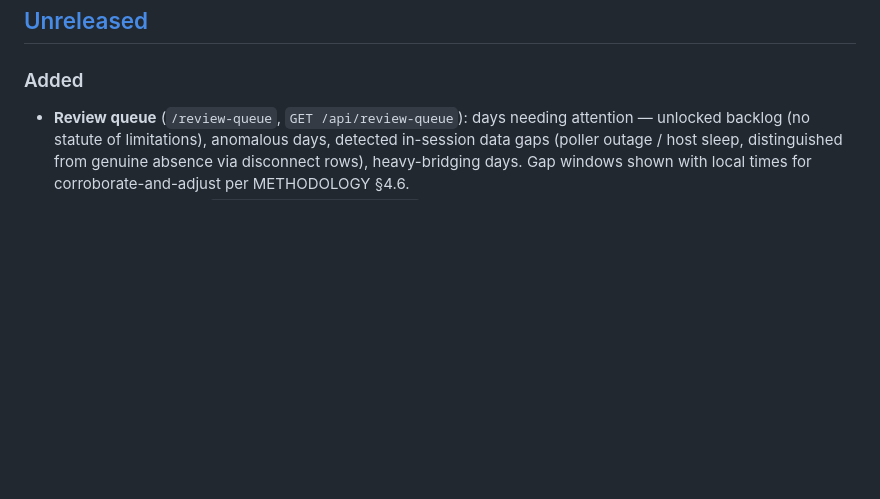
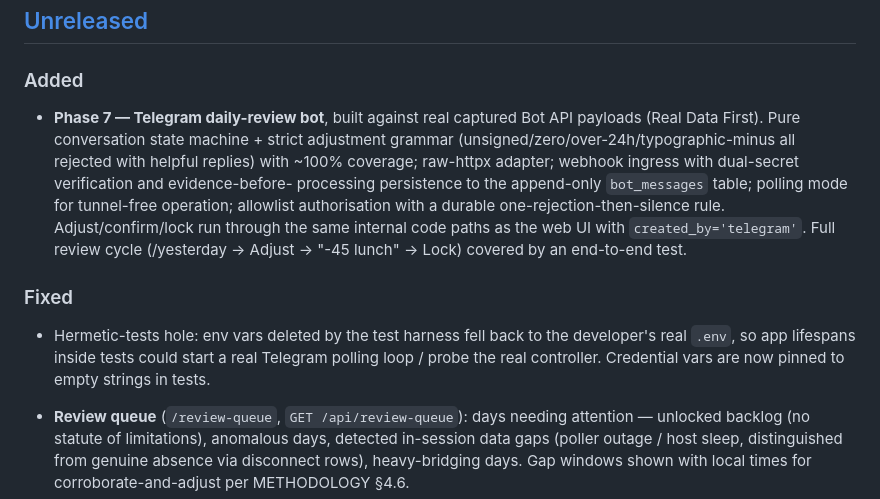
Before and after one commit to cauldnz/wfh-logbook, a Markdown page: CHANGELOG.md, the part around the change. GitHub-like rendering; blank space fills up the shorter version.

Commit message:
docs: Phase 7 status + changelog
All seven HANDOFF phases now implemented. Webhook mode is built and
tested but runs in polling mode until the Cloudflare Tunnel is set up
on the NAS.

Co-Authored-By: Claude Fable 5 <noreply@anthropic.com>

```diff
--- a/CHANGELOG.md
+++ b/CHANGELOG.md
@@ -8,6 +8,25 @@ and this project adheres to [Semantic Versioning](https://semver.org/spec/v2.0.0
 ## [Unreleased]
 
 ### Added
+
+- **Phase 7 — Telegram daily-review bot**, built against real captured
+  Bot API payloads (Real Data First). Pure conversation state machine +
+  strict adjustment grammar (unsigned/zero/over-24h/typographic-minus all
+  rejected with helpful replies) with ~100% coverage; raw-httpx adapter;
+  webhook ingress with dual-secret verification and evidence-before-
+  processing persistence to the append-only `bot_messages` table; polling
+  mode for tunnel-free operation; allowlist authorisation with a durable
+  one-rejection-then-silence rule. Adjust/confirm/lock run through the
+  same internal code paths as the web UI with `created_by='telegram'`.
+  Full review cycle (/yesterday → Adjust → "-45 lunch" → Lock) covered by
+  an end-to-end test.
+
+### Fixed
+
+- Hermetic-tests hole: env vars deleted by the test harness fell back to
+  the developer's real `.env`, so app lifespans inside tests could start
+  a real Telegram polling loop / probe the real controller. Credential
+  vars are now pinned to empty strings in tests.
 
 - **Review queue** (`/review-queue`, `GET /api/review-queue`): days needing
   attention — unlocked backlog (no statute of limitations), anomalous days,
```
Also changed, not shown: HANDOFF.md (+1 -1 lines).
